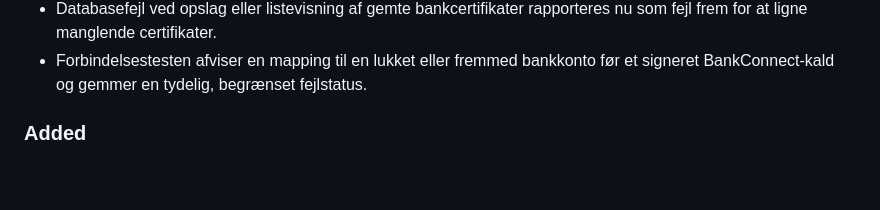
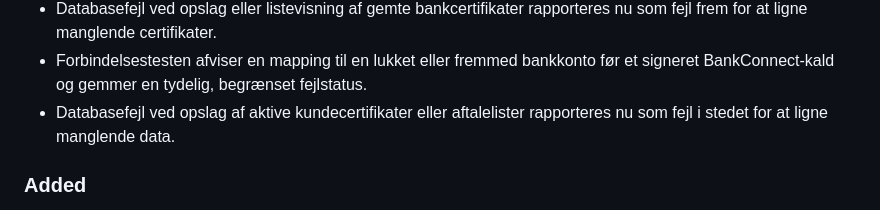
Before and after one commit to smoeberg/bankconnect, a Markdown page: CHANGELOG.md, the part around the change. Drawn GitHub-style; blank space fills up the shorter version.

Commit message:
Document agreement read failure handling

```diff
--- a/CHANGELOG.md
+++ b/CHANGELOG.md
@@ -24,6 +24,8 @@
   rapporteres nu som fejl frem for at ligne manglende certifikater.
 - Forbindelsestesten afviser en mapping til en lukket eller fremmed bankkonto
   før et signeret BankConnect-kald og gemmer en tydelig, begrænset fejlstatus.
+- Databasefejl ved opslag af aktive kundecertifikater eller aftalelister
+  rapporteres nu som fejl i stedet for at ligne manglende data.
 
 ### Added
 - Kvalifikationssuiten (issue #43) er nu dokumenteret i README: separat
```
